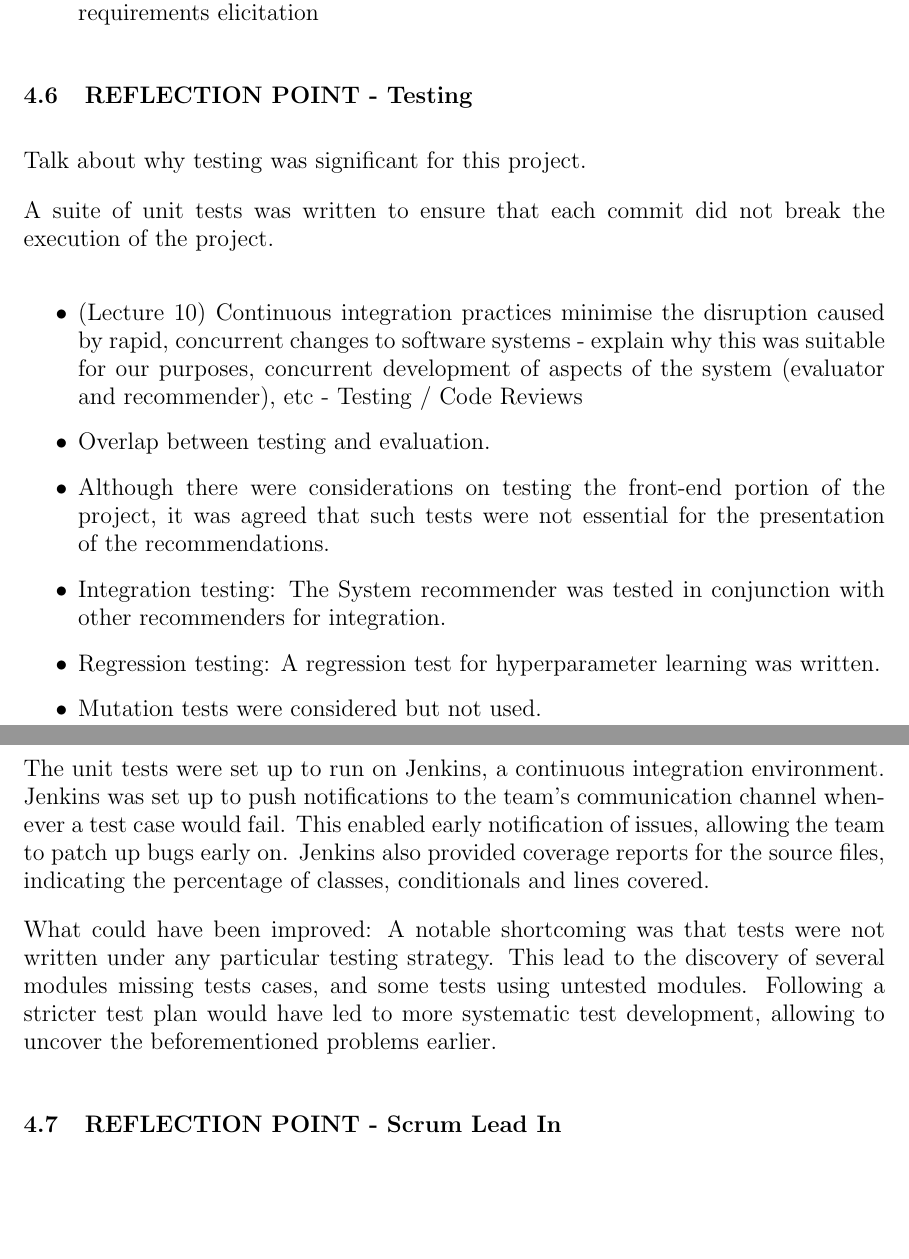
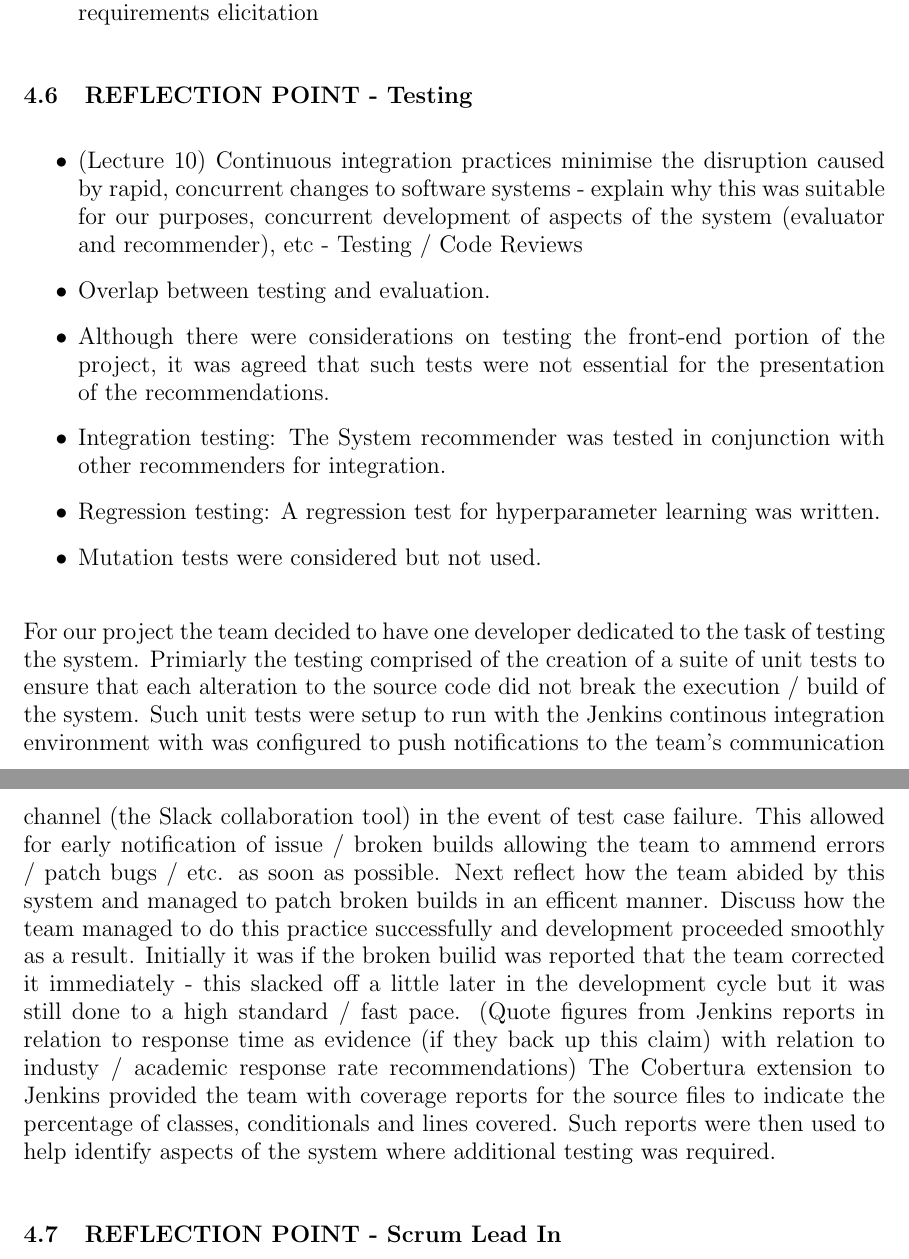
Before and after one commit to domantasjurkus/resdiary, a LaTeX thesis (docs/dissertation/dissertation.tex): two parts of pages 15 and 16 of 25, joined at a grey line, cut so that both start at the same text, the shorter picture padded with empty space. Compiled offline with pdfLaTeX.

Commit message:
Section 3 - some work on the testing reflection with general outline of how I view section construction with some rough starter work

```diff
--- a/docs/dissertation/dissertation.tex
+++ b/docs/dissertation/dissertation.tex
@@ -452,51 +452,43 @@ Although the aforementioned could have utilised to improve the team's cost estim
 % ################# Comment Log ####################
 % ##################################################
 
-% Was a testing model used?
-%	No
-% Should a testing model have been used?
-%	...
-% Why was testing important for this project?
-%	Testing helped ensure a consistent interface between classes and functions
-% When did the testing process start in the development cycle?
-%On the later part of the project lifetime
-% Was it easy/hard to test and why? Hard:
-% 	, it is not always easy to determine
-%	whether particular functions return sensible values, for example whether a
-%	a sensible subset of restaurants are filtered out for being too far. As such,
-%	the test suite of the project focuses on invoking such functions and inspecting
-%	the returned type.
-% Discuss why continuous integration was particularly important for the project
-% 	Jenkins, the continuous integration environment for this project, was useful for
-%	automatically running test cases after each comming to the source code. The integration
-%	of Cobertura provided coverage reports that helped indicating the parts of the project
-%	that required additional testing.
+% Was a testing model used? 																No
+% Should a testing model have been used? 													...
+% Why was testing important for this project?												Testing helped ensure a consistent interface between classes and functions
+% When did the testing start in dev cycle?  												During the later part of the project lifetime
+% Would the XP test strategy have been suitable?  											...
+% Are there machine learning specific test strategies which could have been followed?  		...
+
+
+% General outline of testing:
+% A suite of unit tests was written to ensure that each commit did not break the execution of the project.
+
+% Was it easy/hard to test and why?
+% Hard: it is not always easy to determine whether particular functions return sensible values, for example whether a sensible subset of restaurants are filtered out for being too far. As such, the test suite of the project focuses on invoking such functions and inspecting the returned type.
+
+% Discuss why continuous integration was particularly important for the project:
+% Jenkins, the continuous integration environment for this project, was useful for automatically running test cases after each comming to the source code. The integration of Cobertura provided coverage reports that helped indicating the parts of the project that required additional testing.
+% The unit tests were set up to run on Jenkins, a continuous integration environment. Jenkins was set up to push notifications to the team's communication channel whenever a test case would fail. This enabled early notification of issues, allowing the team to patch up bugs early on. Jenkins also provided coverage reports for the source files, indicating the percentage of classes, conditionals and lines covered.
+
 % Would a TDD test strategy have been suitable?
-%	A test-driven development strategy would not have been sufficient due to the project
-%	being of R\&D nature. The project structure, class definitios and method signatures
-%	changed significantly throught the project - a TDD approach would have most likely
-%	caused continuous test case rewritting, slowing the entire project down.
-% Would the XP test strategy have been suitable?
-%	...
-% Are there test strategies specifically for machine learning projects which could have been followed?
-%	...
-% Could we have used test scenarios with and determined the levels of outcomes are acceptable for each scenario
-% Could we have set objective acceptance criteria and established the amount of error you and your users are willing to accept
+% A test-driven development strategy would not have been sufficient due to the project being of R\&D nature. The project structure, class definitios and method signatures changed significantly throught the project - a TDD approach would have most likely caused continuous test case rewritting, slowing the entire project down.
+
 % What statistical level of confidence do we have regarding the accuracy of the system in relation to our conducted testing?
-%	Coverage percentage which, although different for classes, lines and conditionals, stands above 50%.
+% Coverage percentage which, although different for classes, lines and conditionals, stands above 50
 
-% Should our testing have better utilised statisical measures in relation to the system accuracy
+% What could have been improved?
+% A notable shortcoming was that tests were not written under any particular testing strategy. This lead to the discovery of several modules missing tests cases, and some tests using untested modules. Following a stricter test plan would have led to more systematic test development, allowing to uncover the beforementioned problems earlier.
 
+
+% Could we have used test scenarios with and determined the levels of outcomes are acceptable for each scenario ?
+% Could we have set objective acceptance criteria and established the amount of error you and your users are willing to accept ?
+% Should our testing have better utilised statisical measures in relation to the system accuracy ?
 % Could the testing have provided internal feedback on the efforts of the application. First, evaluate the application according to the acceptance criteria. Second, be prepared to support those assertions in statistical terms; for example, be 95 percent confident that the application will produce an answer within a given range. Last, have a high-level understanding of the underpinnings of the application, so that any deficiencies might be able to be ascribed to a particular application component.
 
 
 % TODO: READ THE FOLLOWING AND NOTE ANY IDEAS
 % http://pages.cs.wisc.edu/~dpage/cs760/evaluating.pdf
-%
 
-Talk about why testing was significant for this project.
-
-A suite of unit tests was written to ensure that each commit did not break the execution of the project.
 
 \begin{itemize}
 \item (Lecture 10) Continuous integration practices minimise the disruption caused by rapid, concurrent changes to software systems - explain why this was suitable for our purposes, concurrent development of aspects of the system (evaluator and recommender), etc - Testing / Code Reviews
@@ -507,12 +499,27 @@ A suite of unit tests was written to ensure that each commit did not break the e
 \item Mutation tests were considered but not used.
 \end{itemize}
 
-The unit tests were set up to run on Jenkins, a continuous integration environment.
-Jenkins was set up to push notifications to the team's communication channel whenever a test case would fail. This enabled early notification of issues, allowing the team to patch up bugs early on.
-Jenkins also provided coverage reports for the source files, indicating the percentage of classes, conditionals and lines covered.
+% Above is Dom / Joseph's Notes
+% Below is general structure of how I see the section coming together
 
-What could have been improved:
-A notable shortcoming was that tests were not written under any particular testing strategy. This lead to the discovery of several modules missing tests cases, and some tests using untested modules. Following a stricter test plan would have led to more systematic test development, allowing to uncover the beforementioned problems earlier.
+% Lead in with a general statement about why testing is imporant even when the project itself is research focused (R\&D) project.
+
+% General outline of when testing started and what the test process was for the project - continous integration / how it was decided to test the aspects that we did end up testing. Explain why testing started when it did (due to nature of project and tests which would have been required to be rewritten). Could even say the team considered a TDD strategy but this was decided against for the above reasons. Explain how the decision was made instead to take the approach that we did as the team believed it would be suitable for the project. Talk about why the testing we did was good.
+
+For our project the team decided to have one developer dedicated to the task of testing the system. % Possibly reference this as an industry practice and talk about why the team thought it would be suitable to use this setup for the project. Why it fell in line with our role based sports model from team structure reflection point.
+Primiarly the testing comprised of the creation of a suite of unit tests to ensure that each alteration to the source code did not break the execution / build of the system. Such unit tests were setup to run with the Jenkins continous integration environment with was configured to push notifications to the team's communication channel (the Slack collaboration tool) in the event of test case failure. % Find academic / industry reference for why this setup is standard practice and its benefits
+This allowed for early notification of issue / broken builds allowing the team to ammend errors / patch bugs / etc. as soon as possible. % Talk about why this is industry practice via references.
+Next reflect how the team abided by this system and managed to patch broken builds in an efficent manner. Discuss how the team managed to do this practice successfully and development proceeded smoothly as a result. Initially it was if the broken builid was reported that the team corrected it immediately - this slacked off a little later in the development cycle but it was still done to a high standard / fast pace. (Quote figures from Jenkins reports in relation to response time as evidence (if they back up this claim) with relation to industy / academic response rate recommendations)
+% Lead into this better but...
+The Cobertura extension to Jenkins provided the team with coverage reports for the source files to indicate the percentage of classes, conditionals and lines covered. Such reports were then used to help identify aspects of the system where additional testing was required. % Reference and talk about why code coverage reports are beneficial in industry and how they can be used to improve testing as we did - reflect that this was a good thing the team did and ultimately helped drive and improve the test process
+
+% Continue overview of the test process as described above
+
+% Explain shortcomings of the testing system used and potential alternatives - one I can recall being that some code was commit which passed tests but broke some functionality of the system. Part of this was due to having a tester who obviously couldn't write tests for code that had just been commit but also may have been due to system not being tested in that regard or something.
+
+% Recommend (see what I did there) what other testing could have been integrated (acceptance, etc.) and suggest a possible strategy for this.
+
+% For example let's say there are no acceptance tests but these were identified a type of testing which would have been beneficial if included. Explain why this would have been beneficial, what extra level of awesome it would have brought to the project and then talk about the steps we could have taken to implemented it into the project.
 
 
 \subsection{REFLECTION POINT - Scrum Lead In}
```
